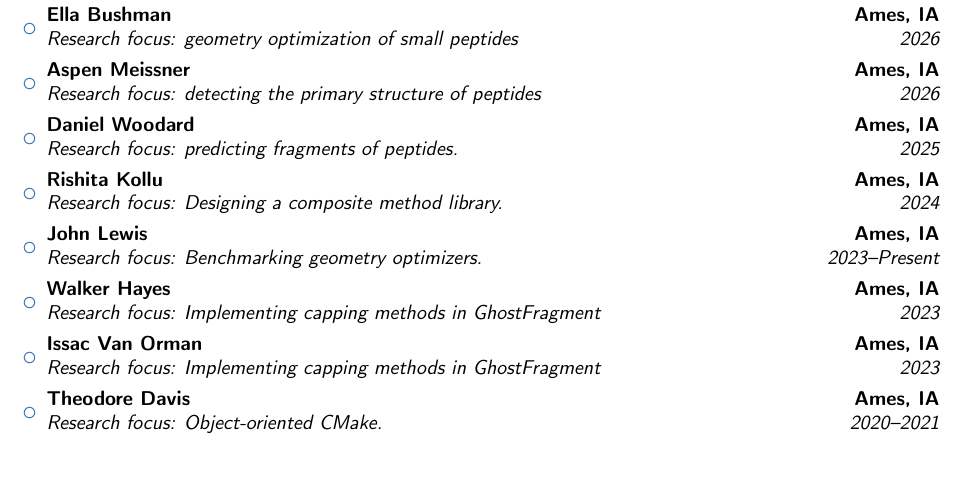
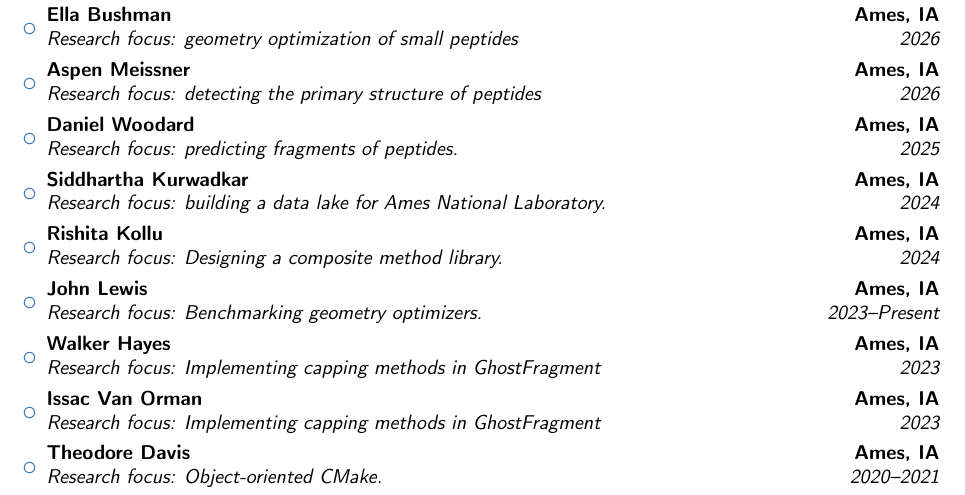
Before and after one commit to rmrresearch/rmrresearch.github.io, a LaTeX CV (docs/cv/cv.tex, which reads docs/cv/mentoring.tex): part of page 7 of 15, cut so that both start at the same text, the shorter picture padded with empty space. Compiled offline with pdfLaTeX.

Commit message:
adds sid

```diff
--- a/docs/cv/mentoring.tex
+++ b/docs/cv/mentoring.tex
@@ -47,6 +47,12 @@
 	\item{\cventry{2025}
 		{Research focus: predicting fragments of peptides.}
 		{Daniel Woodard}
+		{Ames, IA}
+		{}{}
+	}
+	\item{\cventry{2024}
+		{Research focus: building a data lake for Ames National Laboratory.}
+		{Siddhartha Kurwadkar}
 		{Ames, IA}
 		{}{}
 	}
```
Also changed, not shown: docs/cv/cv.pdf.
